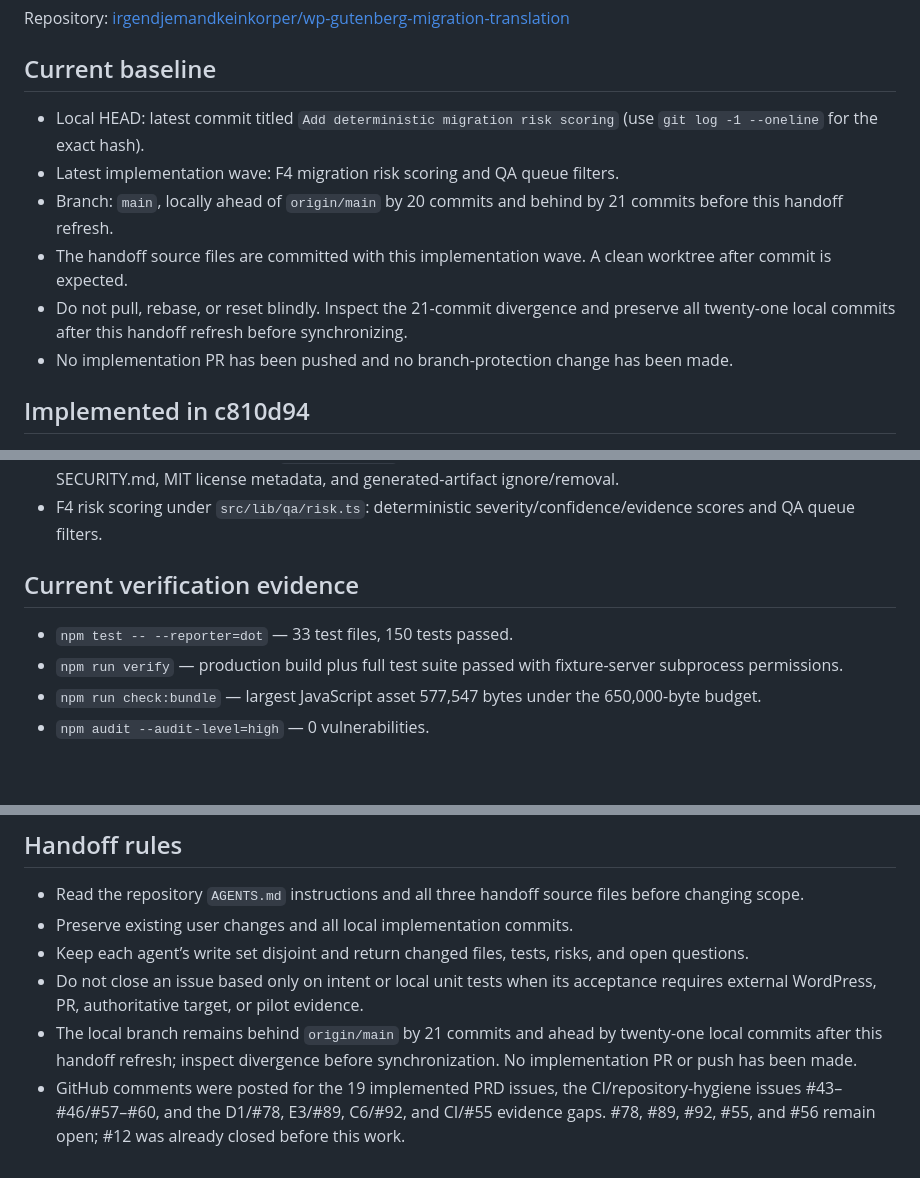
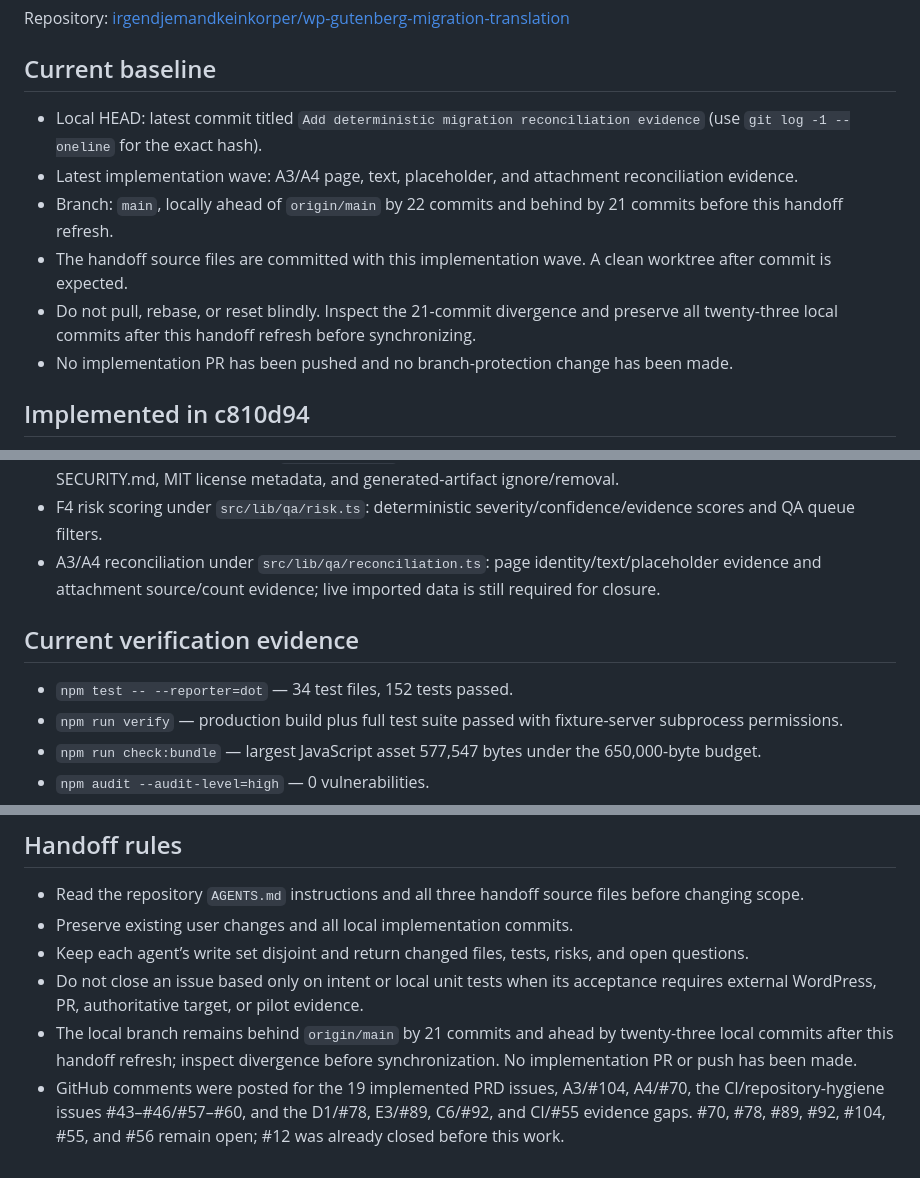
Before and after one commit to irgendjemandkeinkorper/wp-gutenberg-migration-translation, a Markdown page: handoff/implementation-handoff.md, 3 parts joined by grey strips. GitHub-like rendering; blank space fills up the shorter version.

Commit message:
Refresh handoff after reconciliation wave

```diff
--- a/handoff/implementation-handoff.md
+++ b/handoff/implementation-handoff.md
@@ -6,11 +6,11 @@ Repository: [irgendjemandkeinkorper/wp-gutenberg-migration-translation](https://
 
 ## Current baseline
 
-- Local HEAD: latest commit titled `Add deterministic migration risk scoring` (use `git log -1 --oneline` for the exact hash).
-- Latest implementation wave: F4 migration risk scoring and QA queue filters.
-- Branch: `main`, locally ahead of `origin/main` by 20 commits and behind by 21 commits before this handoff refresh.
+- Local HEAD: latest commit titled `Add deterministic migration reconciliation evidence` (use `git log -1 --oneline` for the exact hash).
+- Latest implementation wave: A3/A4 page, text, placeholder, and attachment reconciliation evidence.
+- Branch: `main`, locally ahead of `origin/main` by 22 commits and behind by 21 commits before this handoff refresh.
 - The handoff source files are committed with this implementation wave. A clean worktree after commit is expected.
-- Do not pull, rebase, or reset blindly. Inspect the 21-commit divergence and preserve all twenty-one local commits after this handoff refresh before synchronizing.
+- Do not pull, rebase, or reset blindly. Inspect the 21-commit divergence and preserve all twenty-three local commits after this handoff refresh before synchronizing.
 - No implementation PR has been pushed and no branch-protection change has been made.
 
 ## Implemented in c810d94
@@ -50,10 +50,11 @@ Repository: [irgendjemandkeinkorper/wp-gutenberg-migration-translation](https://
 - E5 workspace package under `src/lib/workspace/package.ts`: manifest/blob/log export, hash/path verification, offline import, and wrapper-schema upgrade.
 - CI/repository hygiene: shared `npm run verify`, bundle budget/audit gates, Dependabot, CONTRIBUTING.md, SECURITY.md, MIT license metadata, and generated-artifact ignore/removal.
 - F4 risk scoring under `src/lib/qa/risk.ts`: deterministic severity/confidence/evidence scores and QA queue filters.
+- A3/A4 reconciliation under `src/lib/qa/reconciliation.ts`: page identity/text/placeholder evidence and attachment source/count evidence; live imported data is still required for closure.
 
 ## Current verification evidence
 
-- `npm test -- --reporter=dot` — 33 test files, 150 tests passed.
+- `npm test -- --reporter=dot` — 34 test files, 152 tests passed.
 - `npm run verify` — production build plus full test suite passed with fixture-server subprocess permissions.
 - `npm run check:bundle` — largest JavaScript asset 577,547 bytes under the 650,000-byte budget.
 - `npm audit --audit-level=high` — 0 vulnerabilities.
@@ -137,5 +138,5 @@ Do not start C2, E2, or downstream consumers until their contract artifacts are
 - Preserve existing user changes and all local implementation commits.
 - Keep each agent’s write set disjoint and return changed files, tests, risks, and open questions.
 - Do not close an issue based only on intent or local unit tests when its acceptance requires external WordPress, PR, authoritative target, or pilot evidence.
-- The local branch remains behind `origin/main` by 21 commits and ahead by twenty-one local commits after this handoff refresh; inspect divergence before synchronization. No implementation PR or push has been made.
-- GitHub comments were posted for the 19 implemented PRD issues, the CI/repository-hygiene issues #43–#46/#57–#60, and the D1/#78, E3/#89, C6/#92, and CI/#55 evidence gaps. #78, #89, #92, #55, and #56 remain open; #12 was already closed before this work.
+- The local branch remains behind `origin/main` by 21 commits and ahead by twenty-three local commits after this handoff refresh; inspect divergence before synchronization. No implementation PR or push has been made.
+- GitHub comments were posted for the 19 implemented PRD issues, A3/#104, A4/#70, the CI/repository-hygiene issues #43–#46/#57–#60, and the D1/#78, E3/#89, C6/#92, and CI/#55 evidence gaps. #70, #78, #89, #92, #104, #55, and #56 remain open; #12 was already closed before this work.
```
Also changed, not shown: other parts of handoff/implementation-handoff.md (+1 -1 lines).
